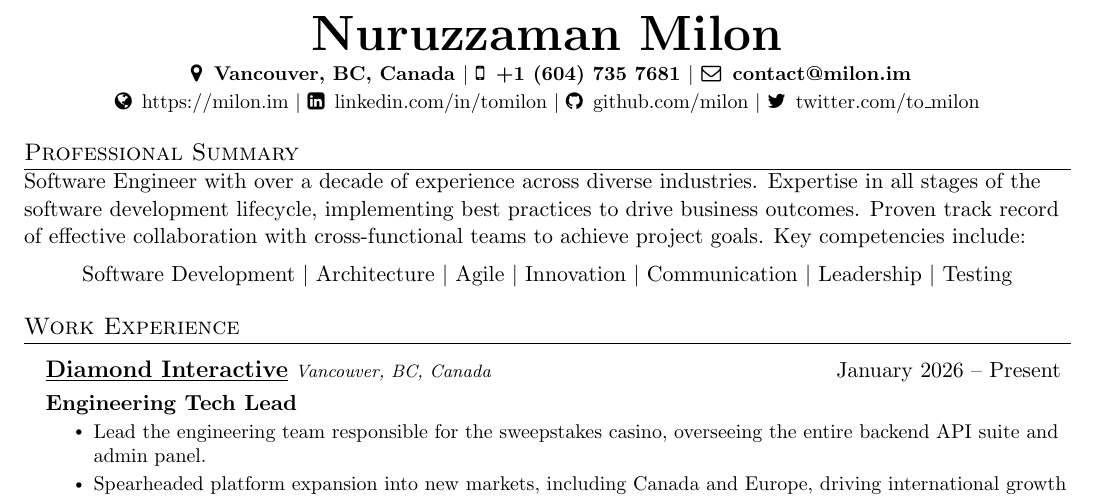
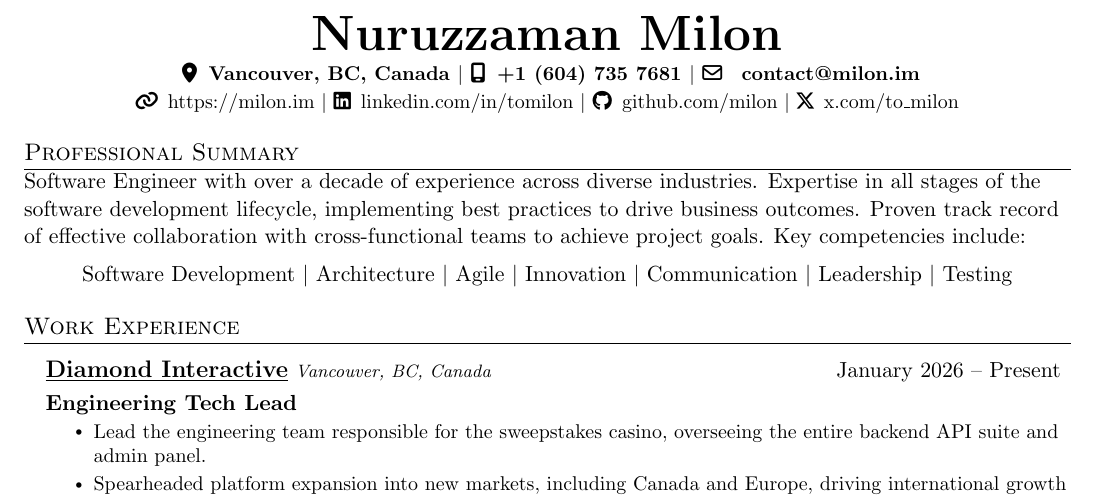
Before and after one commit to milon/cv, a LaTeX CV (Nuruzzaman_Milon_cv.tex): part of page 1 of 3, cut so that both start at the same text. The pictures show the PDF file Nuruzzaman_Milon_cv.pdf that the author committed with the source.

Commit message:
feat: Update CV to use Font Awesome 7 icons and streamline Docker build with a dedicated TeX Live image.

```diff
--- a/Nuruzzaman_Milon_cv.tex
+++ b/Nuruzzaman_Milon_cv.tex
@@ -116,16 +116,16 @@
     \textbf{\Huge \scshape \href{https://milon.im}{Nuruzzaman Milon}} \\ \vspace{3pt}
     \small
     \textbf{
-        \faMapMarker \enspace Vancouver, BC, Canada  $|$
-        \href{tel:+16047357681}{\faMobile \enspace +1 (604) 735 7681} $|$
-        \href{mailto:contact@milon.im}{\faEnvelopeO \enspace contact@milon.im}
+        \faLocationDot \enspace Vancouver, BC, Canada  $|$
+        \href{tel:+16047357681}{\faMobileScreen \enspace +1 (604) 735 7681} $|$
+        \href{mailto:contact@milon.im}{\faEnvelope[regular] \enspace contact@milon.im}
     }
     \\
     \vspace{2pt}
-    \href{https://milon.im}{\faGlobe \enspace https://milon.im} $|$
-    \href{https://linkedin.com/in/tomilon}{\faLinkedinSquare \enspace linkedin.com/in/tomilon} $|$
+    \href{https://milon.im}{\faLink \enspace https://milon.im} $|$
+    \href{https://linkedin.com/in/tomilon}{\faLinkedin \enspace linkedin.com/in/tomilon} $|$
     \href{https://github.com/milon}{\faGithub \enspace github.com/milon} $|$
-    \href{https://twitter.com/to_milon}{\faTwitter \enspace twitter.com/to\_milon}
+    \href{https://x.com/to_milon}{\faXTwitter \enspace x.com/to\_milon}
 \end{center}
 
 %--------PROFESSIONAL SUMMARY----------
```
Also changed, not shown: Nuruzzaman_Milon_cv.pdf, Nuruzzaman_Milon_cv.tex (2 more changed lines), 1 other file.
